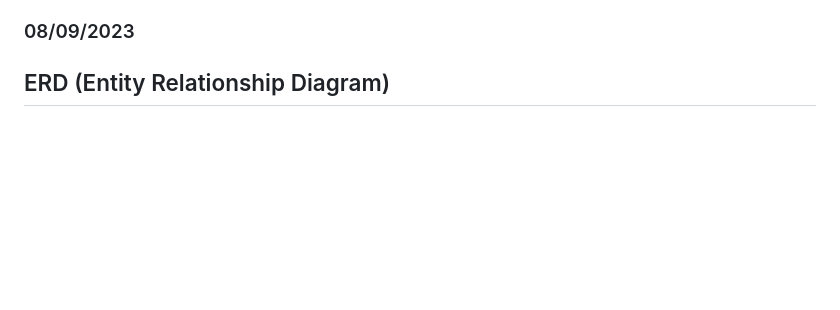
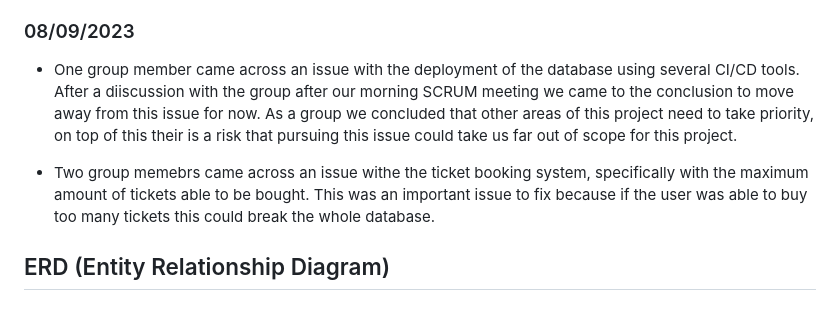
Before and after one commit to Wojciech-Przybylski/ams-group-project, a Markdown page: README.md, the part around the change. Rendered like a GitHub page; blank space fills up the shorter version.

Commit message:
Updated problems faced

```diff
--- a/README.md
+++ b/README.md
@@ -98,7 +98,9 @@ git pull
 - One group member was having an issue getting some HTML and CSS code working for the Home and About pages of the website. In order to tackle this several group members peer-reviewed the work and came to the conclusion that their was an issue with the file structure within the home-page branch causing the HTML and CSS to not appear correectly. Furthermore the group members in the peer review concluded that their needed to be some image resizing within the home-page before it can be pushed to the main branch.
 
 ### 08/09/2023
+- One group member came across an issue with the deployment of the database using several CI/CD tools. After a diiscussion with the group after our morning SCRUM meeting we came to the conclusion to move away from this issue for now. As a group we concluded that other areas of this project need to take priority, on top of this their is a risk that pursuing this issue could take us far out of scope for this project.
 
+- Two group memebrs came across an issue withe the ticket booking system, specifically with the maximum amount of tickets able to be bought. This was an important issue to fix because if the user was able to buy too many tickets this could break the whole database.
 
 ## ERD (Entity Relationship Diagram)
 
```
